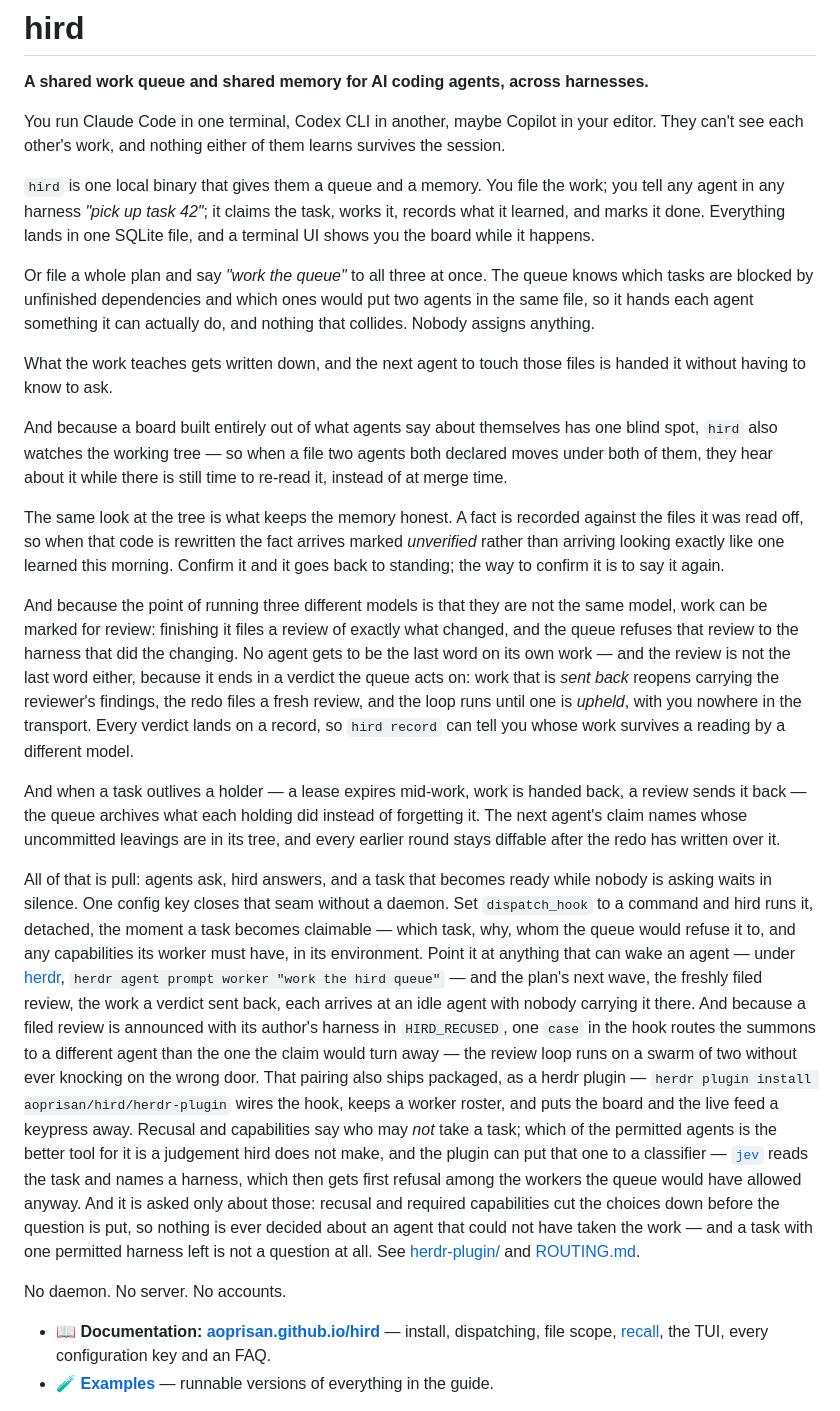
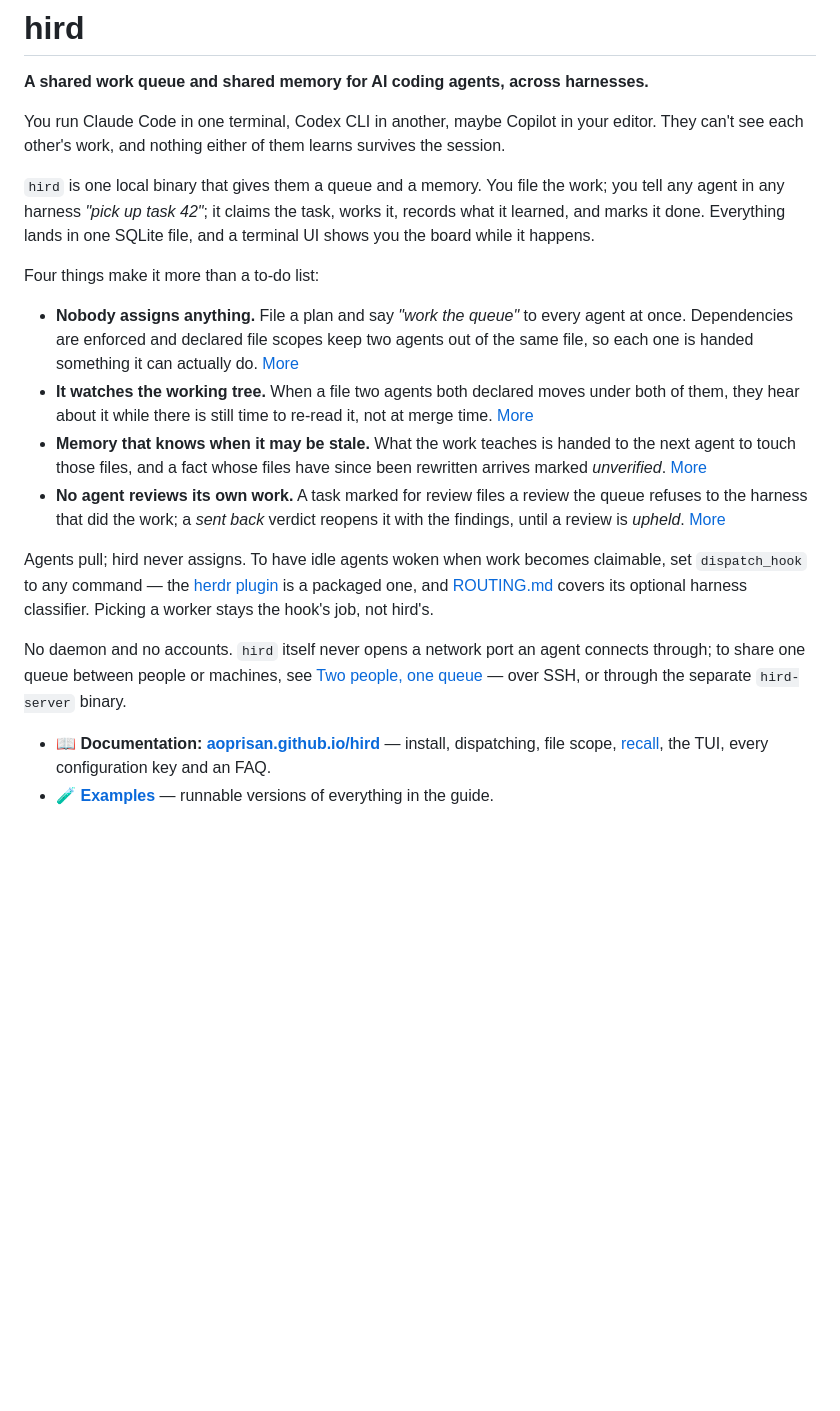
Before and after one commit to aoprisan/hird, a Markdown page: README.md, the part around the change. GitHub-like rendering; blank space fills up the shorter version.

Commit message:
Docs: tighten the README pitch and bring the roadmap up to date
The README opened with seventy lines building from queue to herdr routing
classifier, and closed on "No server" while hird-server ships. Cut it to the
four ideas that make hird what it is, each linking to its section, and say
plainly where the hook, the plugin and hird-server sit.

ROADMAP.md still listed the first tagged release as next and the transport
as deferred. Record both as done, restate the principles so hird-server's
token roster and the plugin's classifier read as the boundaries they are,
and put consolidating the human-facing readings ahead of new features.

Co-Authored-By: Claude Opus 5.5 <noreply@anthropic.com>
Claude-Session: https://claude.ai/code/session_018dB5G1y4HfnAy5PPPCUwv9

```diff
--- a/README.md
+++ b/README.md
@@ -11,68 +11,33 @@ work; you tell any agent in any harness *"pick up task 42"*; it claims the task,
 works it, records what it learned, and marks it done. Everything lands in one
 SQLite file, and a terminal UI shows you the board while it happens.
 
-Or file a whole plan and say *"work the queue"* to all three at once. The queue
-knows which tasks are blocked by unfinished dependencies and which ones would
-put two agents in the same file, so it hands each agent something it can
-actually do, and nothing that collides. Nobody assigns anything.
-
-What the work teaches gets written down, and the next agent to touch those files
-is handed it without having to know to ask.
-
-And because a board built entirely out of what agents say about themselves has
-one blind spot, `hird` also watches the working tree — so when a file two agents
-both declared moves under both of them, they hear about it while there is still
-time to re-read it, instead of at merge time.
-
-The same look at the tree is what keeps the memory honest. A fact is recorded
-against the files it was read off, so when that code is rewritten the fact
-arrives marked *unverified* rather than arriving looking exactly like one
-learned this morning. Confirm it and it goes back to standing; the way to
-confirm it is to say it again.
-
-And because the point of running three different models is that they are not
-the same model, work can be marked for review: finishing it files a review of
-exactly what changed, and the queue refuses that review to the harness that did
-the changing. No agent gets to be the last word on its own work — and the
-review is not the last word either, because it ends in a verdict the queue
-acts on: work that is *sent back* reopens carrying the reviewer's findings,
-the redo files a fresh review, and the loop runs until one is *upheld*, with
-you nowhere in the transport. Every verdict lands on a record, so `hird
-record` can tell you whose work survives a reading by a different model.
-
-And when a task outlives a holder — a lease expires mid-work, work is handed
-back, a review sends it back — the queue archives what each holding did
-instead of forgetting it. The next agent's claim names whose uncommitted
-leavings are in its tree, and every earlier round stays diffable after the
-redo has written over it.
-
-All of that is pull: agents ask, hird answers, and a task that becomes ready
-while nobody is asking waits in silence. One config key closes that seam
-without a daemon. Set `dispatch_hook` to a command and hird runs it, detached,
-the moment a task becomes claimable — which task, why, whom the queue would
-refuse it to, and any capabilities its worker must have, in its environment.
-Point it at anything that can wake an
-agent — under [herdr](https://herdr.dev), `herdr agent prompt worker "work
-the hird queue"` — and the plan's next wave, the freshly filed review, the
-work a verdict sent back, each arrives at an idle agent with nobody carrying
-it there. And because a filed review is announced with its author's harness
-in `HIRD_RECUSED`, one `case` in the hook routes the summons to a different
-agent than the one the claim would turn away — the review loop runs on a
-swarm of two without ever knocking on the wrong door. That pairing also
-ships packaged, as a herdr plugin — `herdr plugin install
-aoprisan/hird/herdr-plugin` wires the hook, keeps a worker roster, and puts
-the board and the live feed a keypress away. Recusal and capabilities say
-who may *not* take a task; which of the permitted agents is the better tool
-for it is a judgement hird does not make, and the plugin can put that one to
-a classifier — [`jev`](https://crates.io/crates/jev-repl) reads the task and
-names a harness, which then gets first refusal among the workers the queue
-would have allowed anyway. And it is asked only about those: recusal and
-required capabilities cut the choices down before the question is put, so
-nothing is ever decided about an agent that could not have taken the work —
-and a task with one permitted harness left is not a question at all. See
-[herdr-plugin/](herdr-plugin/) and [ROUTING.md](ROUTING.md).
-
-No daemon. No server. No accounts.
+Four things make it more than a to-do list:
+
+- **Nobody assigns anything.** File a plan and say *"work the queue"* to every
+  agent at once. Dependencies are enforced and declared file scopes keep two
+  agents out of the same file, so each one is handed something it can
+  actually do. [More](#working-the-queue-without-assigning-anything)
+- **It watches the working tree.** When a file two agents both declared moves
+  under both of them, they hear about it while there is still time to re-read
+  it, not at merge time. [More](#what-actually-happened)
+- **Memory that knows when it may be stale.** What the work teaches is handed
+  to the next agent to touch those files, and a fact whose files have since
+  been rewritten arrives marked *unverified*. [More](#memory)
+- **No agent reviews its own work.** A task marked for review files a review
+  the queue refuses to the harness that did the work; a *sent back* verdict
+  reopens it with the findings, until a review is *upheld*.
+  [More](#no-agent-reviews-its-own-work)
+
+Agents pull; hird never assigns. To have idle agents woken when work becomes
+claimable, set `dispatch_hook` to any command — the [herdr
+plugin](herdr-plugin/) is a packaged one, and [ROUTING.md](ROUTING.md) covers
+its optional harness classifier. Picking a worker stays the hook's job, not
+hird's.
+
+No daemon and no accounts. `hird` itself never opens a network port an agent
+connects through; to share one queue between people or machines, see [Two
+people, one queue](#two-people-one-queue) — over SSH, or through the separate
+`hird-server` binary.
 
 - 📖 **Documentation: [aoprisan.github.io/hird](https://aoprisan.github.io/hird/)**
   — install, dispatching, file scope,
```
Also changed, not shown: ROADMAP.md (+28 -21 lines).
